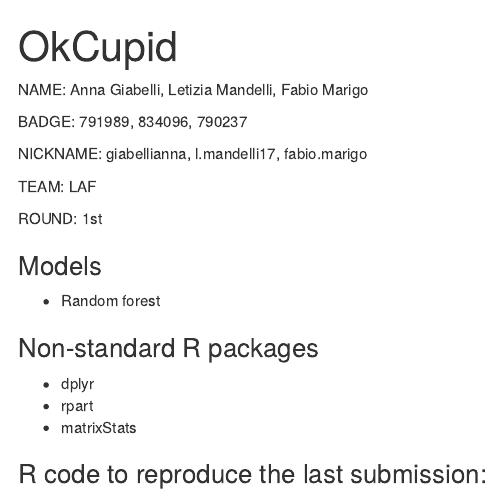
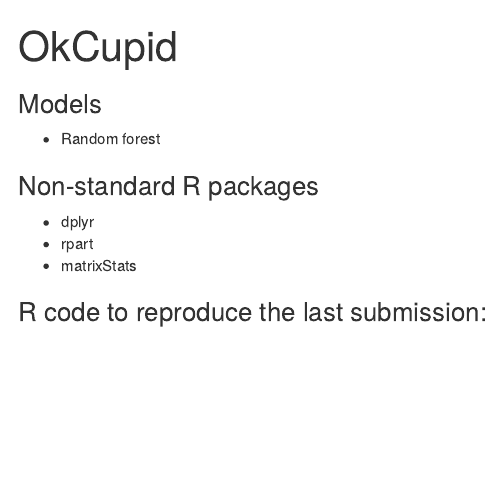
Before and after one commit to azureon7/data-mining, an R Markdown document (source/OkCupid Competition/OkCupid.Rmd): the page in a window 1100 px wide, from its top. Rendered offline with R 4.5, knitr and Pandoc, with nearby package versions; some code elsewhere in the file could not run offline.

Commit message:
Update OkCupid.Rmd

```diff
--- a/source/OkCupid Competition/OkCupid.Rmd
+++ b/source/OkCupid Competition/OkCupid.Rmd
@@ -4,16 +4,6 @@
   html_document:
     keep_md: true
 ---
-
-NAME: Anna Giabelli, Letizia Mandelli, Fabio Marigo
-
-BADGE: 791989, 834096, 790237
-
-NICKNAME: giabellianna, l.mandelli17, fabio.marigo
-
-TEAM: LAF
-
-ROUND: 1st
 
 ### Models
 
```
